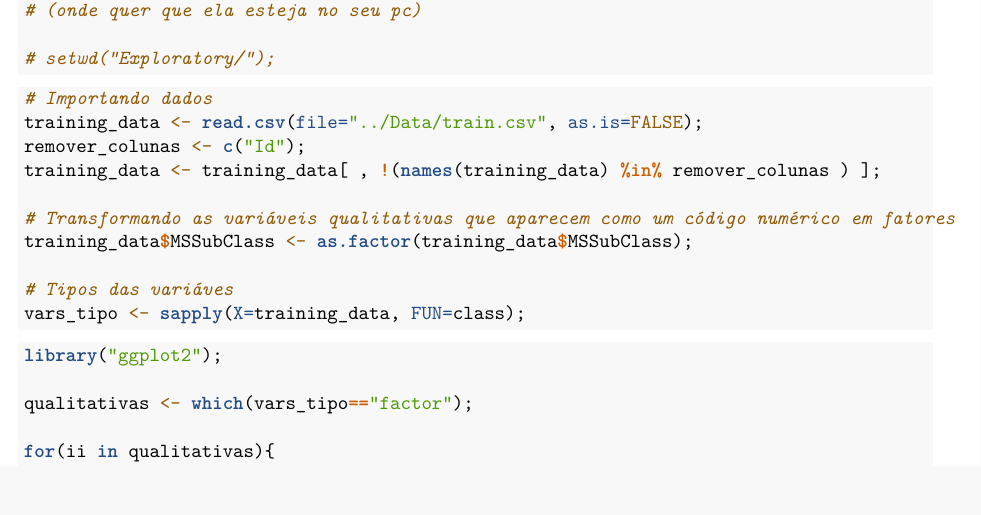
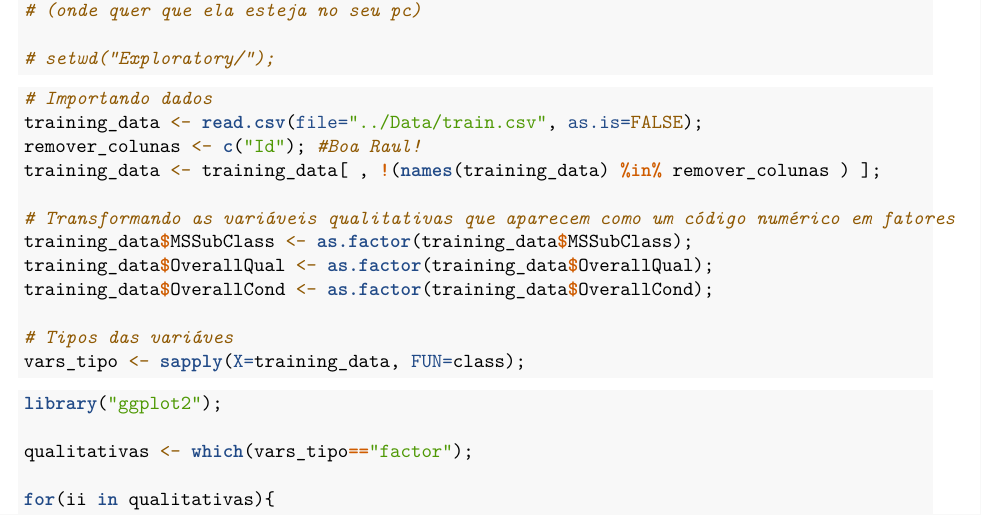
Before and after one commit to raulossada/KaggleStat, an R Markdown document (HousePrices/Exploratory/exploratory_analysis.Rmd): part of page 42 of 42, cut so that both start at the same text, the shorter picture padded with empty space. Rendered offline with R 4.5, knitr and Pandoc, then LaTeX, with nearby package versions.

Commit message:
Ajustando as variáveis "falsas" quantitativas para categóricas

````diff
--- a/HousePrices/Exploratory/exploratory_analysis.Rmd
+++ b/HousePrices/Exploratory/exploratory_analysis.Rmd
@@ -26,11 +26,13 @@ knitr::opts_chunk$set(echo = TRUE)
 ```{r, f2, eval=TRUE, echo=FALSE}
 # Importando dados
 training_data <- read.csv(file="../Data/train.csv", as.is=FALSE);
-remover_colunas <- c("Id");
+remover_colunas <- c("Id"); #Boa Raul!
 training_data <- training_data[ , !(names(training_data) %in% remover_colunas ) ];
 
 # Transformando as variáveis qualitativas que aparecem como um código numérico em fatores
 training_data$MSSubClass <- as.factor(training_data$MSSubClass);
+training_data$OverallQual <- as.factor(training_data$OverallQual);
+training_data$OverallCond <- as.factor(training_data$OverallCond);
 
 # Tipos das variáves
 vars_tipo <- sapply(X=training_data, FUN=class);
````
